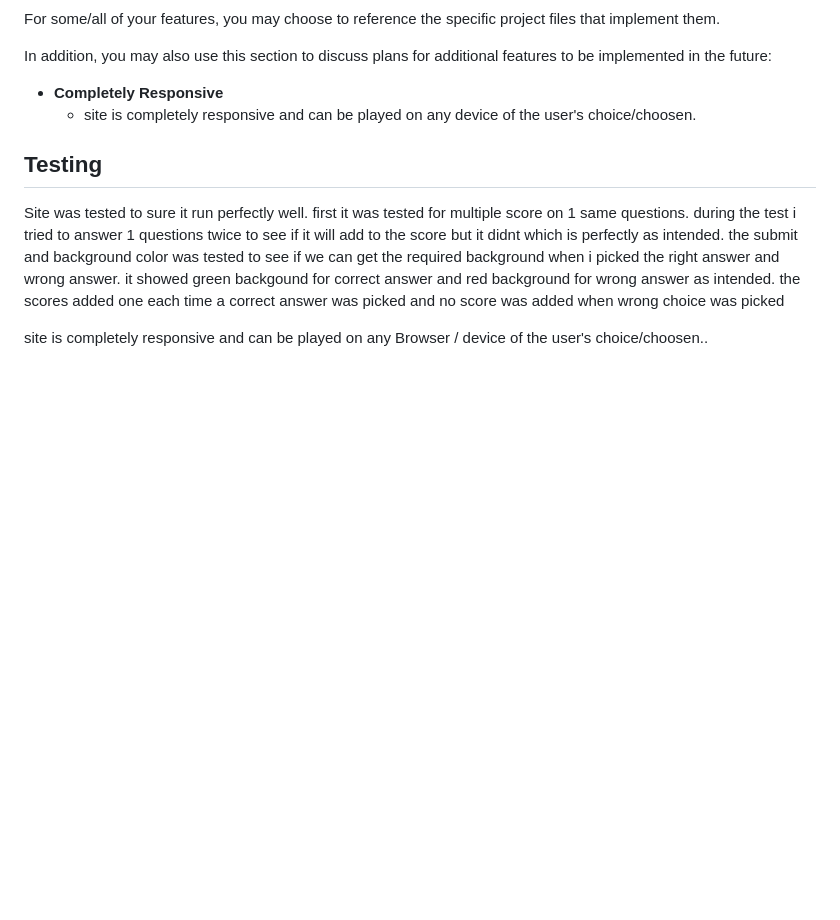
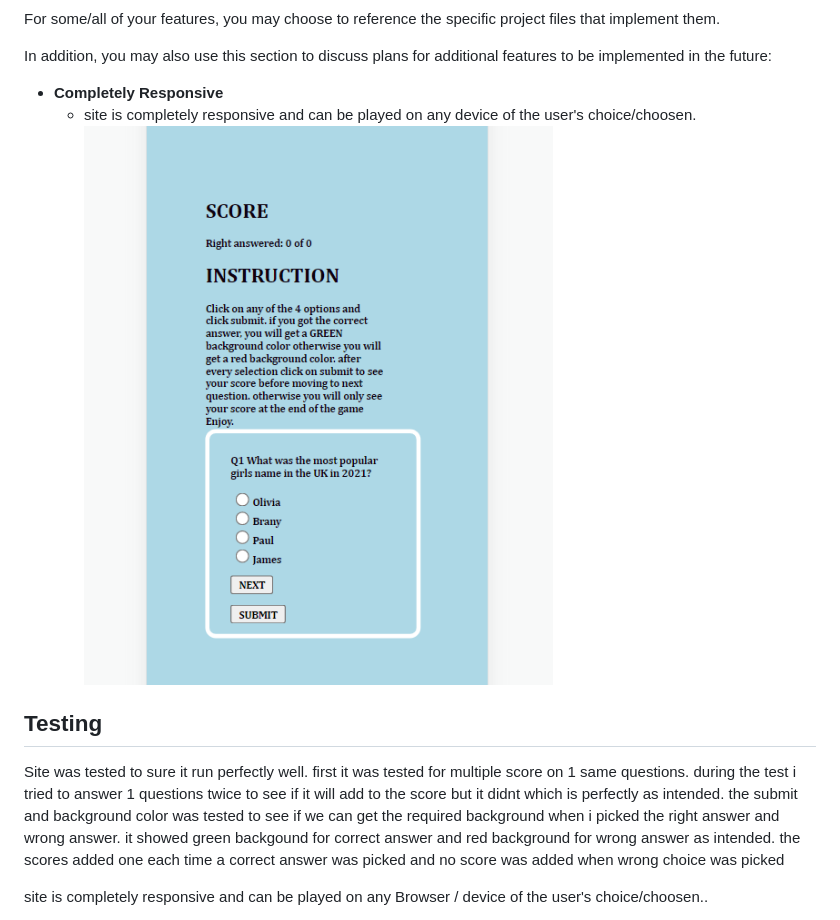
Before and after one commit to brightigiemokha/Game-app.html, a Markdown page: README.md, the part around one of its changes. Rendered like a GitHub page; blank space fills up the shorter version.

Commit message:
readme image for validation

```diff
--- a/README.md
+++ b/README.md
@@ -40,7 +40,7 @@ In addition, you may also use this section to discuss plans for additional featu
 
 - __Completely Responsive__
   - site is completely responsive and can be played on any device of the user's choice/choosen.
-
+![mobile](./assets/image/responsive1.png)
 
 ## Testing
 
```
Also changed, not shown: other parts of README.md (+4 -2 lines), assets/image/errorcorrected.png (added), assets/image/errorw3c.png (added), assets/image/jsValidator.png (added), assets/image/jscorrect.png (added), 2 other files.
